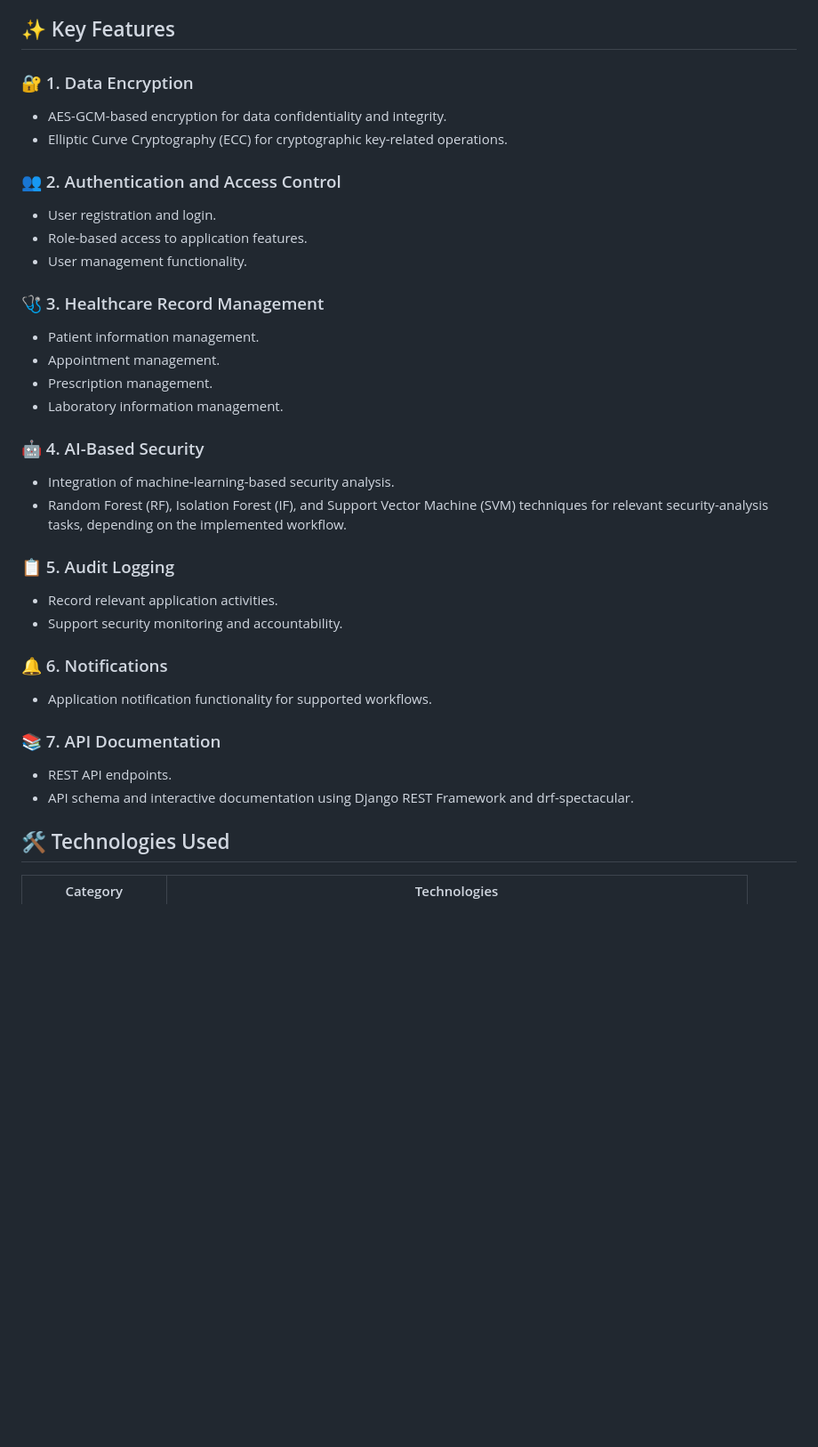
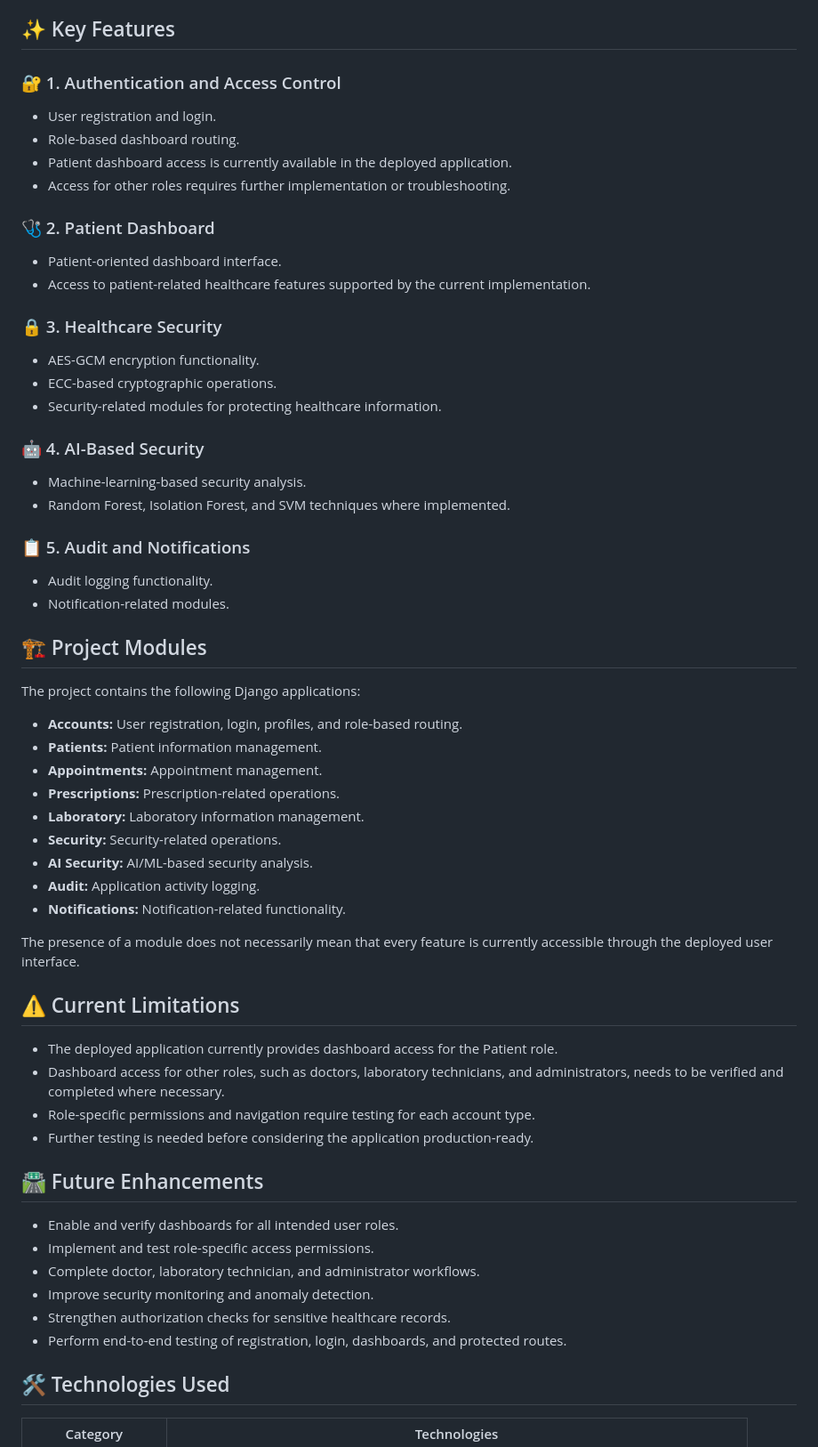
Before and after one commit to 1si22ad012/AI_Based_Healthacre_Platform_WebApp, a Markdown page: README.md, the part around the change. Shown at 89% size. Drawn GitHub-style; blank space fills up the shorter version.

Commit message:
Revise README for feature and module updates
Updated key features and project modules in the README to reflect changes in the application structure and functionality.

```diff
--- a/README.md
+++ b/README.md
@@ -27,35 +27,61 @@ This project aims to improve healthcare data security by combining encryption te
 
 ## ✨ Key Features
 
-### 🔐 1. Data Encryption
-- AES-GCM-based encryption for data confidentiality and integrity.
-- Elliptic Curve Cryptography (ECC) for cryptographic key-related operations.
+### 🔐 1. Authentication and Access Control
+- User registration and login.
+- Role-based dashboard routing.
+- Patient dashboard access is currently available in the deployed application.
+- Access for other roles requires further implementation or troubleshooting.
 
-### 👥 2. Authentication and Access Control
-- User registration and login.
-- Role-based access to application features.
-- User management functionality.
+### 🩺 2. Patient Dashboard
+- Patient-oriented dashboard interface.
+- Access to patient-related healthcare features supported by the current implementation.
 
-### 🩺 3. Healthcare Record Management
-- Patient information management.
-- Appointment management.
-- Prescription management.
-- Laboratory information management.
+### 🔒 3. Healthcare Security
+- AES-GCM encryption functionality.
+- ECC-based cryptographic operations.
+- Security-related modules for protecting healthcare information.
 
 ### 🤖 4. AI-Based Security
-- Integration of machine-learning-based security analysis.
-- Random Forest (RF), Isolation Forest (IF), and Support Vector Machine (SVM) techniques for relevant security-analysis tasks, depending on the implemented workflow.
+- Machine-learning-based security analysis.
+- Random Forest, Isolation Forest, and SVM techniques where implemented.
 
-### 📋 5. Audit Logging
-- Record relevant application activities.
-- Support security monitoring and accountability.
+### 📋 5. Audit and Notifications
+- Audit logging functionality.
+- Notification-related modules.
 
-### 🔔 6. Notifications
-- Application notification functionality for supported workflows.
+## 🏗️ Project Modules
 
-### 📚 7. API Documentation
-- REST API endpoints.
-- API schema and interactive documentation using Django REST Framework and drf-spectacular.
+The project contains the following Django applications:
+
+- **Accounts:** User registration, login, profiles, and role-based routing.
+- **Patients:** Patient information management.
+- **Appointments:** Appointment management.
+- **Prescriptions:** Prescription-related operations.
+- **Laboratory:** Laboratory information management.
+- **Security:** Security-related operations.
+- **AI Security:** AI/ML-based security analysis.
+- **Audit:** Application activity logging.
+- **Notifications:** Notification-related functionality.
+
+The presence of a module does not necessarily mean that every feature is currently accessible through the deployed user interface.
+
+## ⚠️ Current Limitations
+
+- The deployed application currently provides dashboard access for the Patient role.
+- Dashboard access for other roles, such as doctors, laboratory technicians, and administrators, needs to be verified and completed where necessary.
+- Role-specific permissions and navigation require testing for each account type.
+- Further testing is needed before considering the application production-ready.
+
+## 🛣️ Future Enhancements
+
+- Enable and verify dashboards for all intended user roles.
+- Implement and test role-specific access permissions.
+- Complete doctor, laboratory technician, and administrator workflows.
+- Improve security monitoring and anomaly detection.
+- Strengthen authorization checks for sensitive healthcare records.
+- Perform end-to-end testing of registration, login, dashboards, and protected routes.
+
 
 ## 🛠️ Technologies Used
 
```
